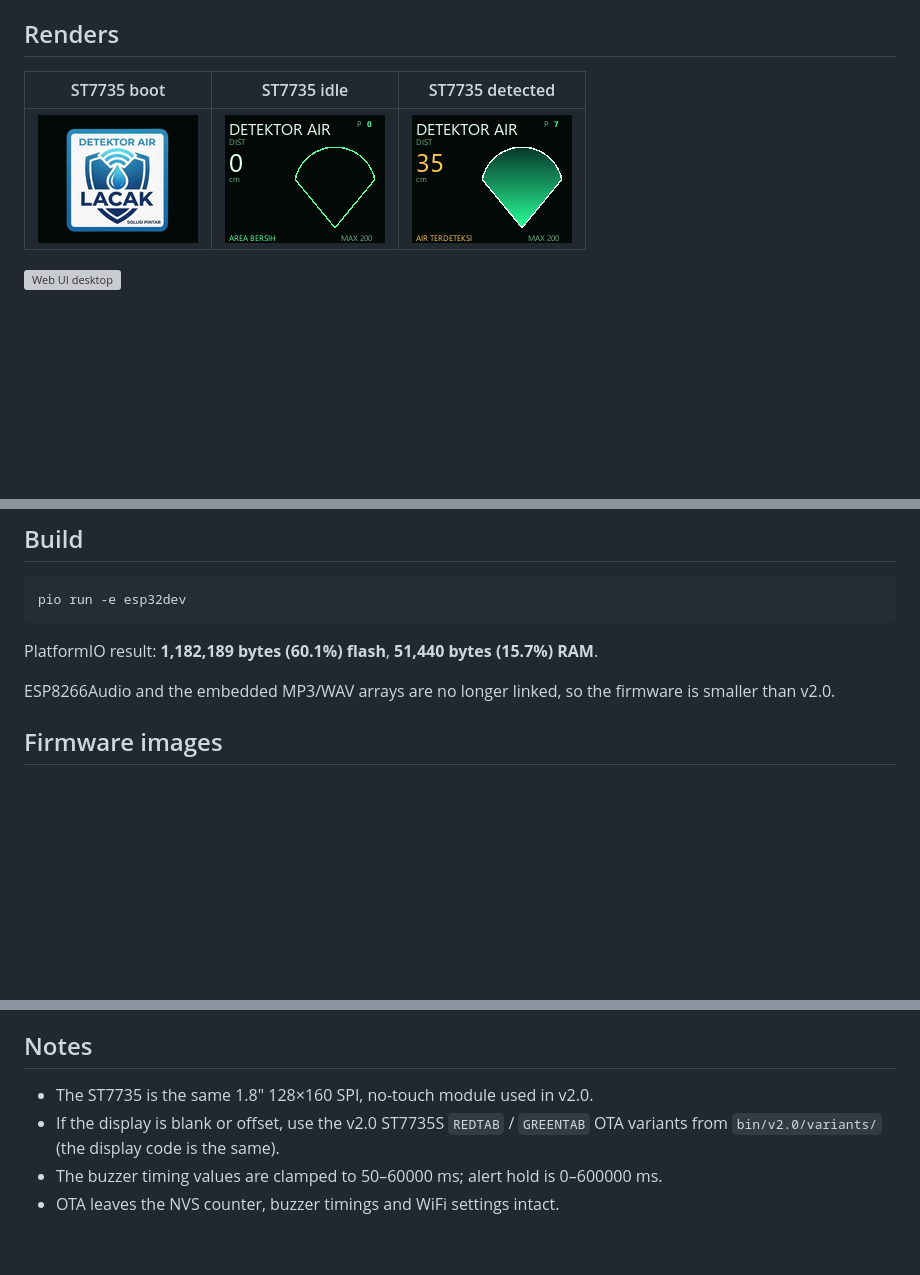
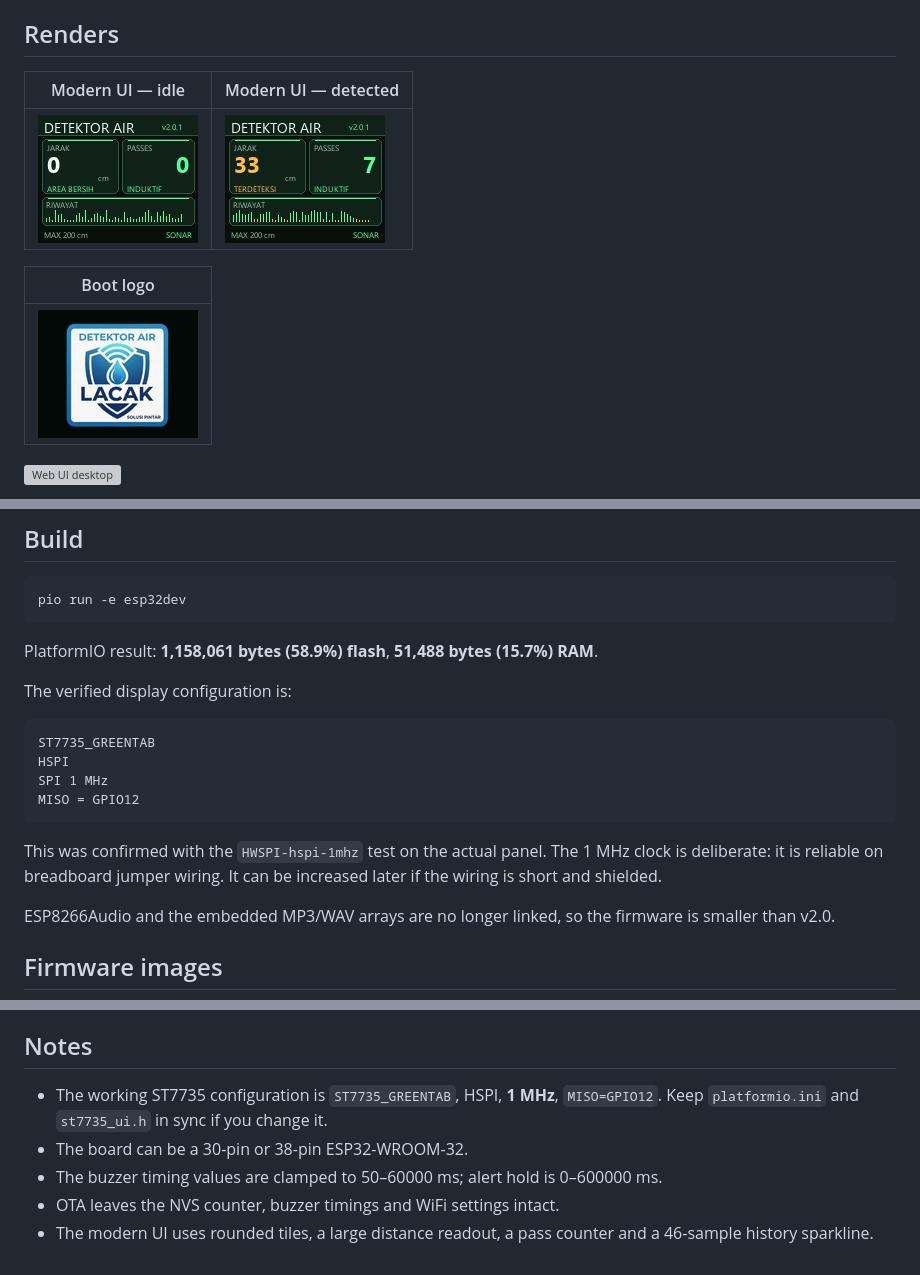
Before and after one commit to bytebleed2025-star/ESP32_Radar, a Markdown page: v2.0.1/README.md, 3 parts joined by grey strips. GitHub-like rendering; pictures changed too: v2.0.1/st7735-modern-detect.png (added), v2.0.1/st7735-modern-idle.png (added); blank space fills up the shorter version; grey boxes are pictures that could not be loaded.

Commit message:
Use verified 1MHz GREENTAB display config and modern UI

````diff
--- a/v2.0.1/README.md
+++ b/v2.0.1/README.md
@@ -25,9 +25,13 @@ Checksums: [`../bin/v2.0.1/SHA256SUMS.txt`](../bin/v2.0.1/SHA256SUMS.txt).
 
 ## Renders
 
-| ST7735 boot | ST7735 idle | ST7735 detected |
-|---|---|---|
-| ![](../v2.0/st7735-boot.png) | ![](../v2.0/st7735-idle.png) | ![](../v2.0/st7735-detect.png) |
+| Modern UI — idle | Modern UI — detected |
+|---|---|
+| ![](st7735-modern-idle.png) | ![](st7735-modern-detect.png) |
+
+| Boot logo |
+|---|
+| ![](../v2.0/st7735-boot.png) |
 
 ![Web UI desktop](web-desktop.png)
 
@@ -106,8 +110,21 @@ and OTA pages.
 pio run -e esp32dev
 ```
 
-PlatformIO result: **1,182,189 bytes (60.1%) flash**, **51,440 bytes (15.7%)
+PlatformIO result: **1,158,061 bytes (58.9%) flash**, **51,488 bytes (15.7%)
 RAM**.
+
+The verified display configuration is:
+
+```text
+ST7735_GREENTAB
+HSPI
+SPI 1 MHz
+MISO = GPIO12
+```
+
+This was confirmed with the `HWSPI-hspi-1mhz` test on the actual panel. The
+1 MHz clock is deliberate: it is reliable on breadboard jumper wiring. It can
+be increased later if the wiring is short and shielded.
 
 ESP8266Audio and the embedded MP3/WAV arrays are no longer linked, so the
 firmware is smaller than v2.0.
@@ -183,10 +200,12 @@ SWSPI TEST DONE
 
 ## Notes
 
-- The ST7735 is the same 1.8" 128×160 SPI, no-touch module used in v2.0.
-- If the display is blank or offset, use the v2.0 ST7735S `REDTAB` /
-  `GREENTAB` OTA variants from `bin/v2.0/variants/` (the display code is the
-  same).
+- The working ST7735 configuration is `ST7735_GREENTAB`, HSPI, **1 MHz**,
+  `MISO=GPIO12`. Keep `platformio.ini` and `st7735_ui.h` in sync if you change
+  it.
+- The board can be a 30-pin or 38-pin ESP32-WROOM-32.
 - The buzzer timing values are clamped to 50–60000 ms; alert hold is
   0–600000 ms.
 - OTA leaves the NVS counter, buzzer timings and WiFi settings intact.
+- The modern UI uses rounded tiles, a large distance readout, a pass counter
+  and a 46-sample history sparkline.
````
Also changed, not shown: bin/README.md (+4 -3 lines), 5 other files.
